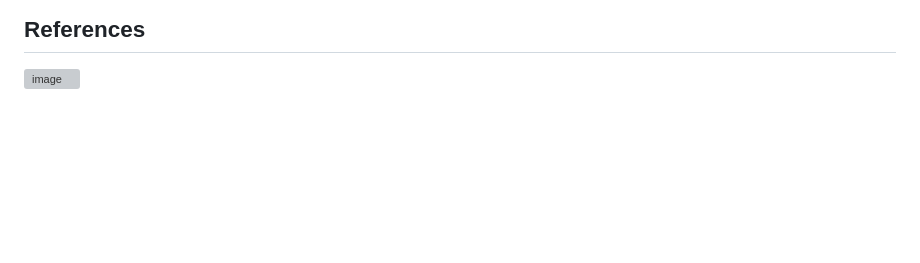
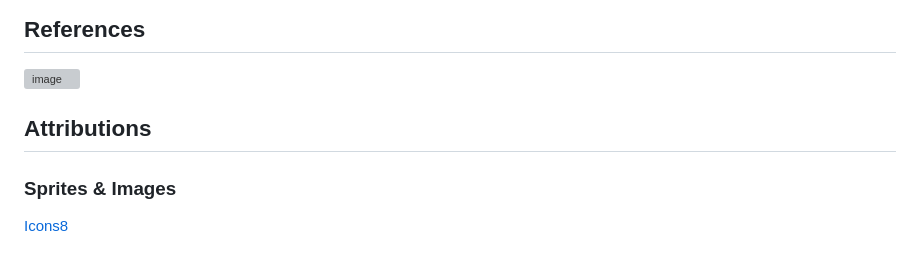
Before and after one commit to TheWhetherMan/ups-and-downs, a Markdown page: README.md, the part around the change. GitHub-like rendering; blank space fills up the shorter version; grey boxes are pictures that could not be loaded.

Commit message:
Add attribution to Icons8 in README

```diff
--- a/README.md
+++ b/README.md
@@ -68,3 +68,9 @@ Mini Receipt Printer
 ## References
 
 ![image](https://github.com/user-attachments/assets/163c3cba-c944-4abc-a8bb-a59d6635b812)
+
+## Attributions
+
+### Sprites & Images
+
+[Icons8](https://icons8.com/)
```
